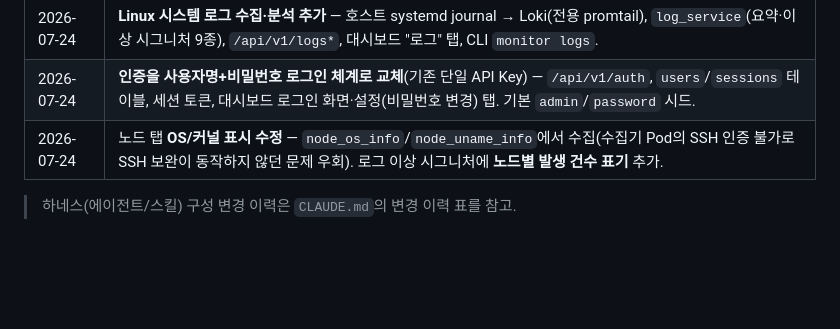
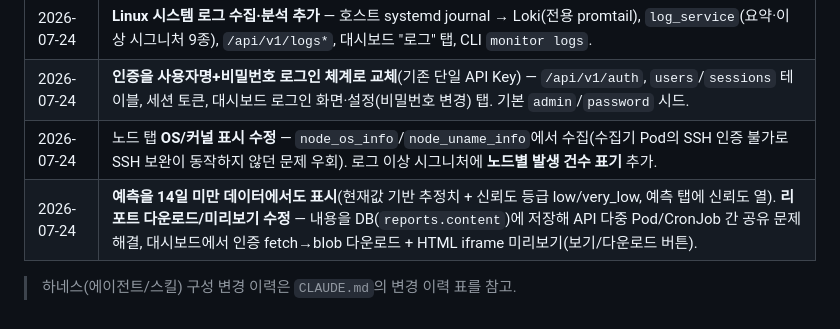
Before and after one commit to kubernetes-operator/seongnam, a Markdown page: README.md, the part around the change. Drawn GitHub-style; blank space fills up the shorter version.

Commit message:
docs: 예측(14일미만 표시)·리포트 다운로드 개선 변경내역 추가
Co-Authored-By: Claude Opus 4.8 (1M context) <noreply@anthropic.com>

```diff
--- a/README.md
+++ b/README.md
@@ -235,5 +235,6 @@ docker push registry.local.cloud:5000/os-monitor/dashboard:$SHA
 | 2026-07-24 | **Linux 시스템 로그 수집·분석 추가** — 호스트 systemd journal → Loki(전용 promtail), `log_service`(요약·이상 시그니처 9종), `/api/v1/logs*`, 대시보드 "로그" 탭, CLI `monitor logs`. |
 | 2026-07-24 | **인증을 사용자명+비밀번호 로그인 체계로 교체**(기존 단일 API Key) — `/api/v1/auth`, `users`/`sessions` 테이블, 세션 토큰, 대시보드 로그인 화면·설정(비밀번호 변경) 탭. 기본 `admin`/`password` 시드. |
 | 2026-07-24 | 노드 탭 **OS/커널 표시 수정** — `node_os_info`/`node_uname_info`에서 수집(수집기 Pod의 SSH 인증 불가로 SSH 보완이 동작하지 않던 문제 우회). 로그 이상 시그니처에 **노드별 발생 건수 표기** 추가. |
+| 2026-07-24 | **예측을 14일 미만 데이터에서도 표시**(현재값 기반 추정치 + 신뢰도 등급 low/very_low, 예측 탭에 신뢰도 열). **리포트 다운로드/미리보기 수정** — 내용을 DB(`reports.content`)에 저장해 API 다중 Pod/CronJob 간 공유 문제 해결, 대시보드에서 인증 fetch→blob 다운로드 + HTML iframe 미리보기(보기/다운로드 버튼). |
 
 > 하네스(에이전트/스킬) 구성 변경 이력은 `CLAUDE.md`의 변경 이력 표를 참고.
```
